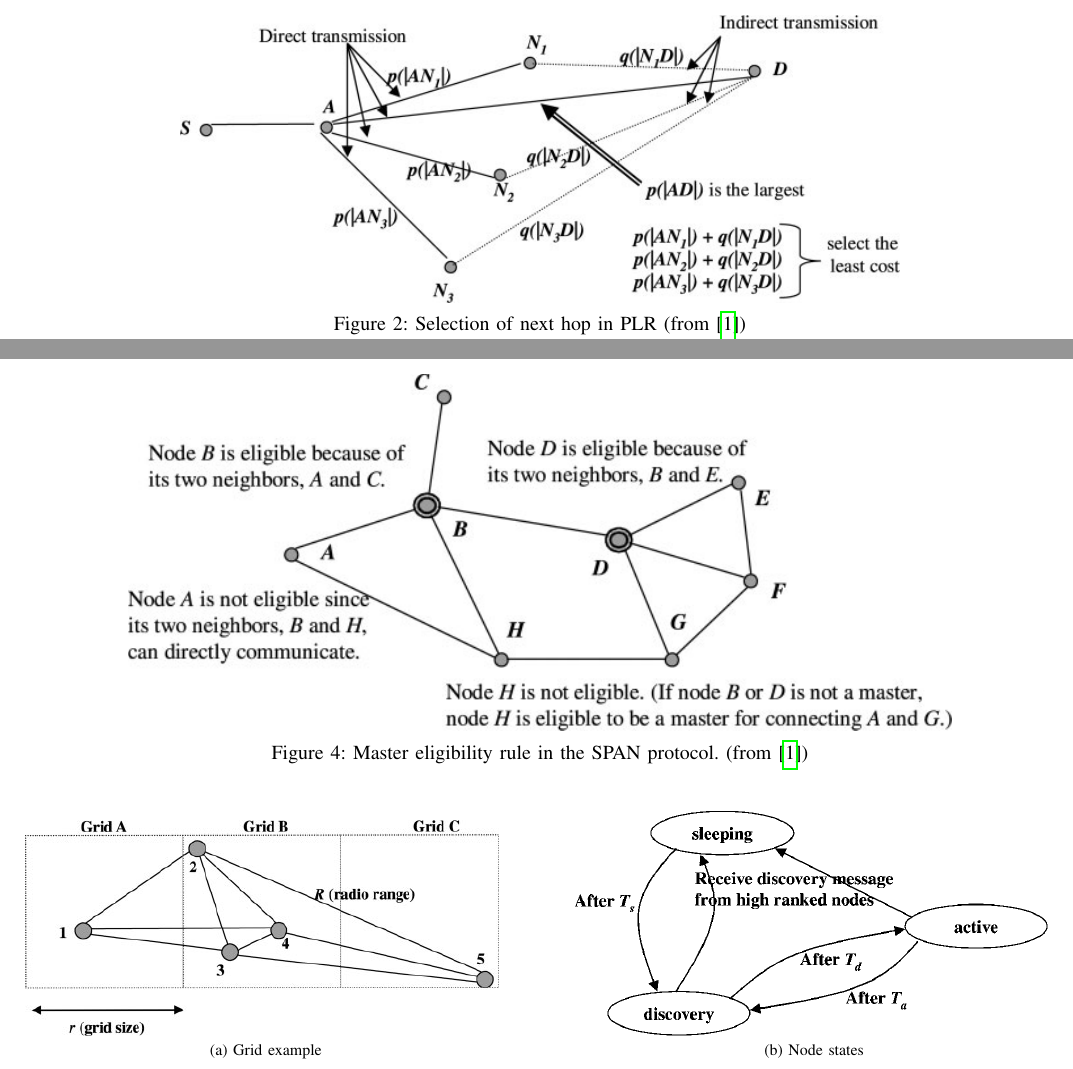
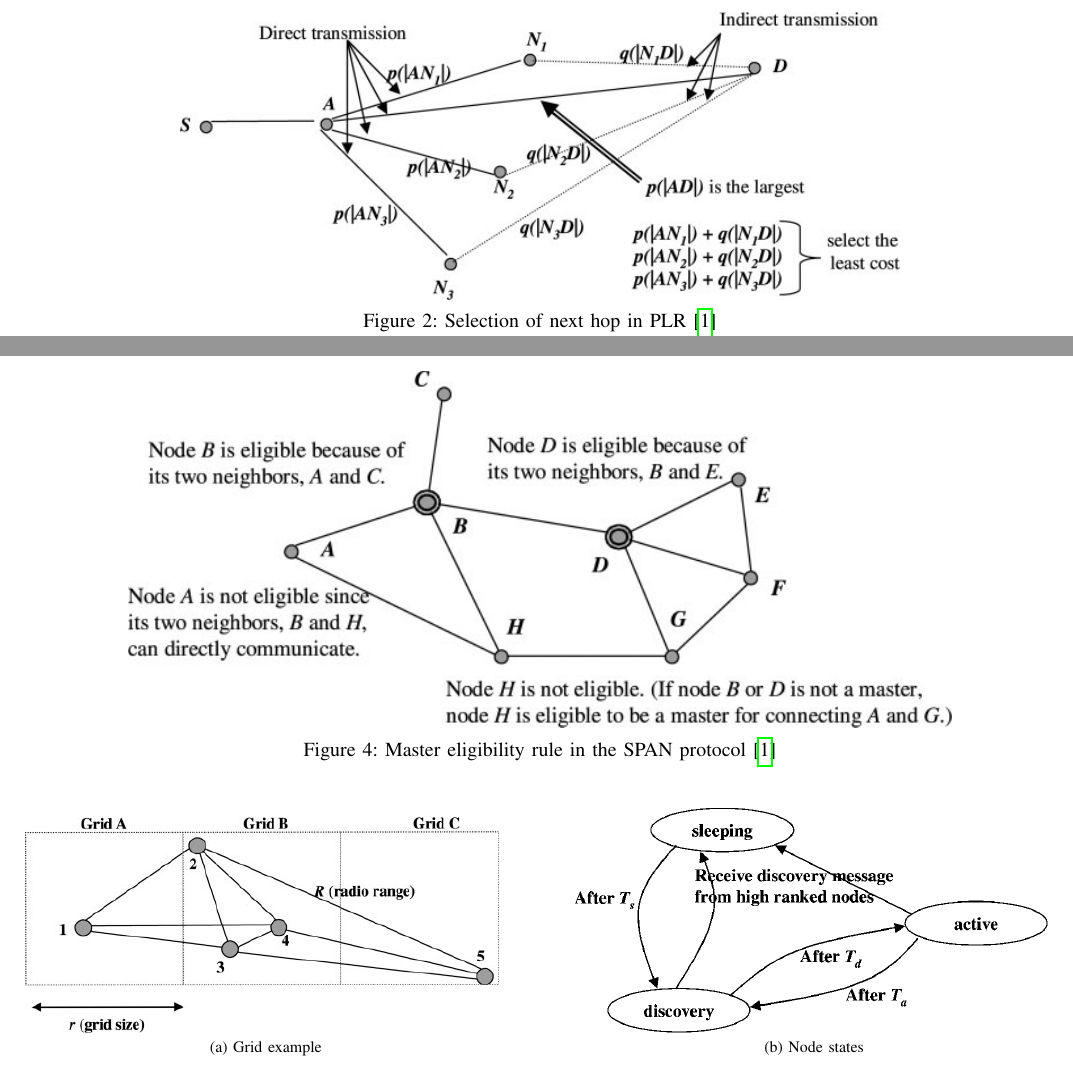
Before and after one commit to julian-klode/seminar1516, a LaTeX paper (manets.tex, which reads survey-power-control.tex, survey-sleep.tex): two parts of pages 4 and 6 of 7, joined at a grey line, cut so that both start at the same text. Compiled offline with pdfLaTeX.

Commit message:
(From \cite) => \cite

```diff
--- a/survey-power-control.tex
+++ b/survey-power-control.tex
@@ -107,7 +107,7 @@ $p(|AN_{i}|) + q(|N_{i}D|)$ is minimal.
 \begin{figure*}
 \centering
 \includegraphics[width=0.7\textwidth]{images/plr-example}
-\caption{Selection of next hop in PLR (from \cite{alotaibi2012survey})}
+\caption{Selection of next hop in PLR\cite{alotaibi2012survey}}
 \label{plrexample}
 \end{figure*}
 
--- a/survey-sleep.tex
+++ b/survey-sleep.tex
@@ -1,7 +1,7 @@
 \begin{figure*}
 \centering
 \includegraphics[width=0.8\textwidth]{images/span-master-example}
-\caption{Master eligibility rule in the SPAN protocol. (from \cite{alotaibi2012survey})}
+\caption{Master eligibility rule in the SPAN protocol\cite{alotaibi2012survey}}
 \label{spanmaster}
 \end{figure*}
 \begin{figure*}[!t]
```
Also changed, not shown: survey-power-control.tex (2 more changed lines).
